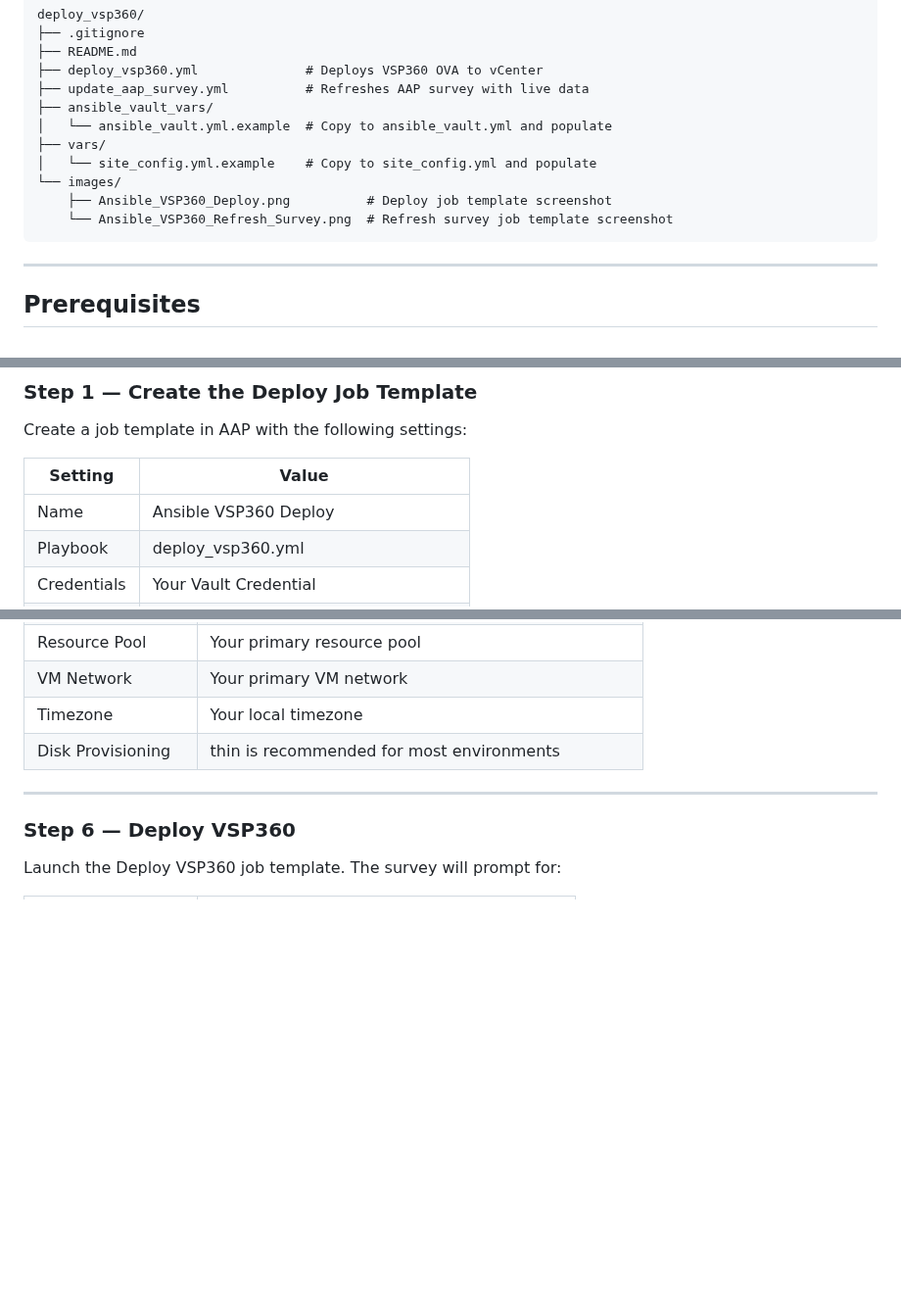
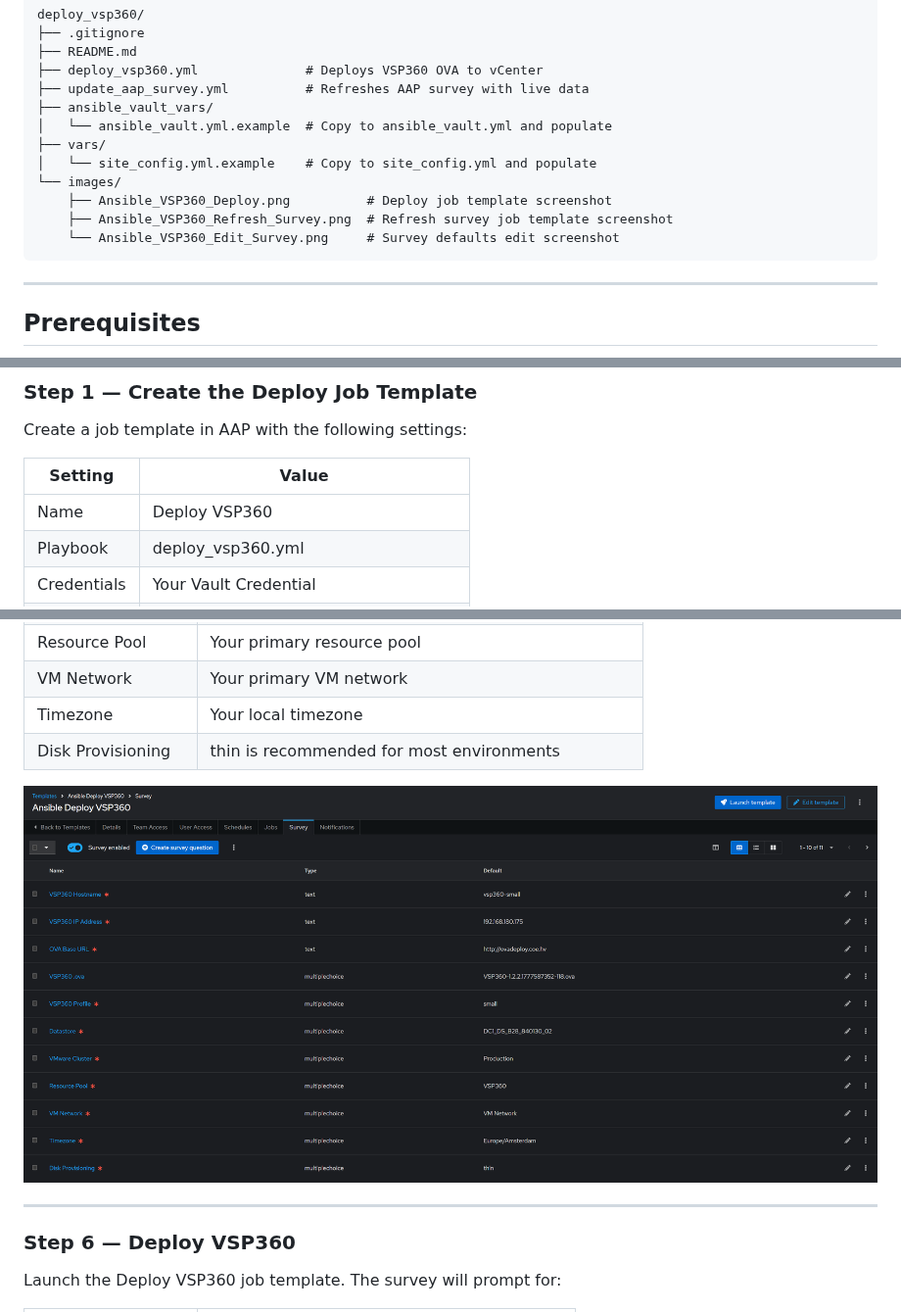
Before and after one commit to Darren-Chambers/deploy-vsp360-ova, a Markdown page: README.md, 3 parts joined by grey strips. Shown at 98% size. Drawn GitHub-style; pictures changed too: images/Ansible_VSP360_Edit_Survey.png (added); blank space fills up the shorter version.

Commit message:
Added screenshot edit survey

```diff
--- a/README.md
+++ b/README.md
@@ -20,7 +20,8 @@ and resource pools each evening via a scheduled job.
     │   └── site_config.yml.example    # Copy to site_config.yml and populate
     └── images/
         ├── Ansible_VSP360_Deploy.png          # Deploy job template screenshot
-        └── Ansible_VSP360_Refresh_Survey.png  # Refresh survey job template screenshot
+        ├── Ansible_VSP360_Refresh_Survey.png  # Refresh survey job template screenshot
+        └── Ansible_VSP360_Edit_Survey.png     # Survey defaults edit screenshot
 
 ---
 
@@ -182,7 +183,7 @@ Create a job template in AAP with the following settings:
 
 | Setting | Value |
 |---|---|
-| Name | Ansible VSP360 Deploy |
+| Name | Deploy VSP360 |
 | Playbook | deploy_vsp360.yml |
 | Credentials | Your Vault Credential |
 | Inventory | localhost |
@@ -281,6 +282,8 @@ Typical defaults to consider setting:
 | Timezone | Your local timezone |
 | Disk Provisioning | thin is recommended for most environments |
 
+![Editing survey defaults in AAP](images/Ansible_VSP360_Edit_Survey.png)
+
 ---
 
 ### Step 6 — Deploy VSP360
```
